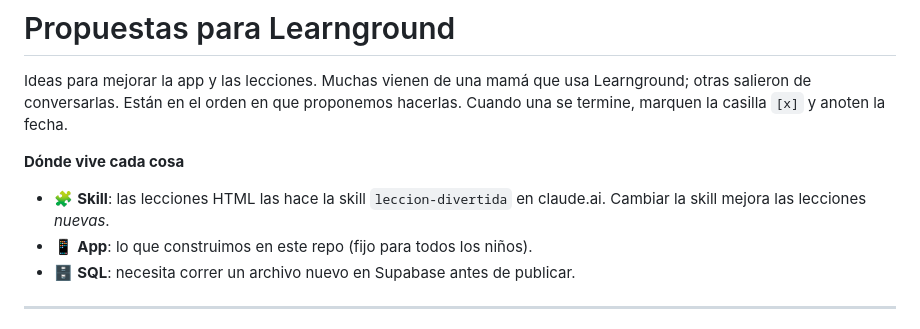
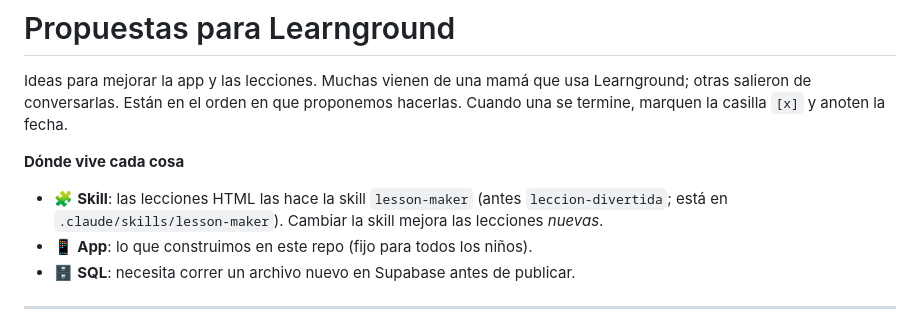
Before and after one commit to MatthewSSGSS/Tareki-Compartido, a Markdown page: PROPUESTAS.md, the part around the change. GitHub-like rendering.

Commit message:
Propuestas: la skill ahora se llama lesson-maker
Co-Authored-By: Claude Opus 5.5 <noreply@anthropic.com>

```diff
--- a/PROPUESTAS.md
+++ b/PROPUESTAS.md
@@ -4,7 +4,7 @@ Ideas para mejorar la app y las lecciones. Muchas vienen de una mamá que usa Le
 Están en el orden en que proponemos hacerlas. Cuando una se termine, marquen la casilla `[x]` y anoten la fecha.
 
 **Dónde vive cada cosa**
-- 🧩 **Skill**: las lecciones HTML las hace la skill `leccion-divertida` en claude.ai. Cambiar la skill mejora las lecciones *nuevas*.
+- 🧩 **Skill**: las lecciones HTML las hace la skill `lesson-maker` (antes `leccion-divertida`; está en `.claude/skills/lesson-maker`). Cambiar la skill mejora las lecciones *nuevas*.
 - 📱 **App**: lo que construimos en este repo (fijo para todos los niños).
 - 🗄️ **SQL**: necesita correr un archivo nuevo en Supabase antes de publicar.
 
```
